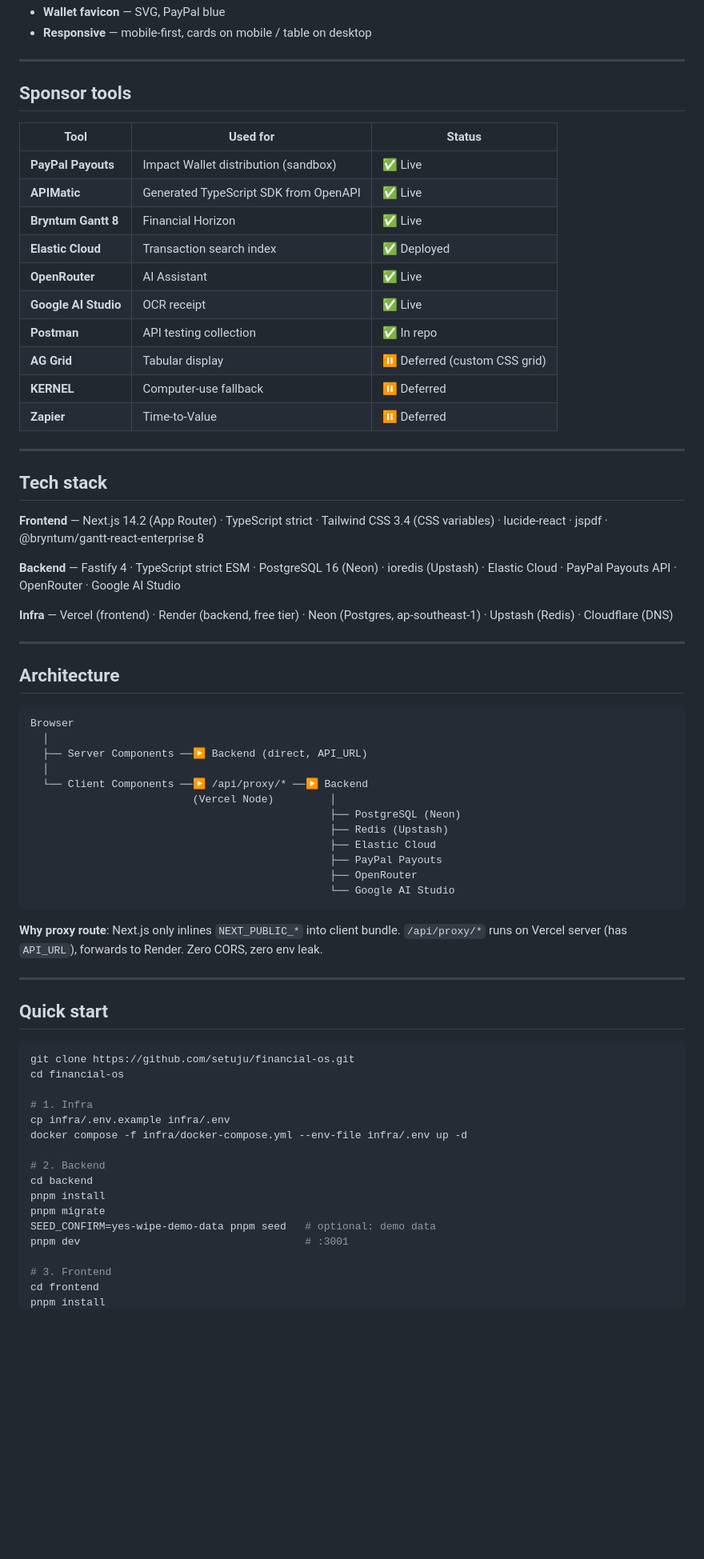
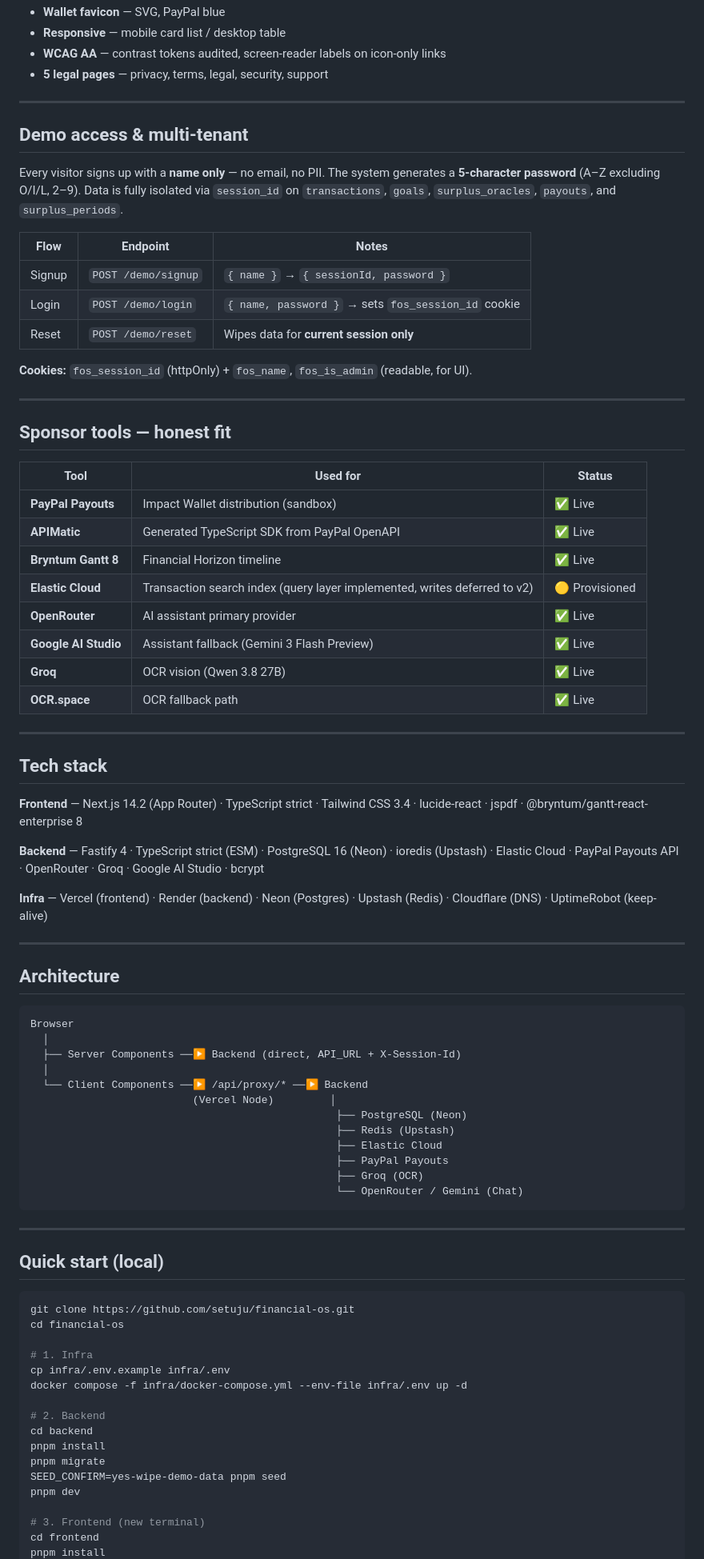
Before and after one commit to setuju/financial-os, a Markdown page: README.md, the part around one of its changes. Shown at 80% size. Drawn GitHub-style; blank space fills up the shorter version.

````diff
--- a/README.md
+++ b/README.md
@@ -116,32 +145,46 @@ Each month's closing becomes next month's opening.
 - **Wallet favicon** — SVG, PayPal blue
-- **Responsive** — mobile-first, cards on mobile / table on desktop
+- **Responsive** — mobile card list / desktop table
+- **WCAG AA** — contrast tokens audited, screen-reader labels on icon-only links
+- **5 legal pages** — privacy, terms, legal, security, support
 
 ---
 
-## Sponsor tools
+## Demo access & multi-tenant
+
+Every visitor signs up with a **name only** — no email, no PII. The system generates a **5-character password** (A–Z excluding O/I/L, 2–9). Data is fully isolated via `session_id` on `transactions`, `goals`, `surplus_oracles`, `payouts`, and `surplus_periods`.
+
+| Flow | Endpoint | Notes |
+|---|---|---|
+| Signup | `POST /demo/signup` | `{ name }` → `{ sessionId, password }` |
+| Login | `POST /demo/login` | `{ name, password }` → sets `fos_session_id` cookie |
+| Reset | `POST /demo/reset` | Wipes data for **current session only** |
+
+**Cookies:** `fos_session_id` (httpOnly) + `fos_name`, `fos_is_admin` (readable, for UI).
+
+---
+
+## Sponsor tools — honest fit
 
 | Tool | Used for | Status |
 |---|---|---|
 | **PayPal Payouts** | Impact Wallet distribution (sandbox) | ✅ Live |
-| **APIMatic** | Generated TypeScript SDK from OpenAPI | ✅ Live |
-| **Bryntum Gantt 8** | Financial Horizon | ✅ Live |
-| **Elastic Cloud** | Transaction search index | ✅ Deployed |
-| **OpenRouter** | AI Assistant | ✅ Live |
-| **Google AI Studio** | OCR receipt | ✅ Live |
-| **Postman** | API testing collection | ✅ In repo |
-| **AG Grid** | Tabular display | ⏸ Deferred (custom CSS grid) |
-| **KERNEL** | Computer-use fallback | ⏸ Deferred |
-| **Zapier** | Time-to-Value | ⏸ Deferred |
+| **APIMatic** | Generated TypeScript SDK from PayPal OpenAPI | ✅ Live |
+| **Bryntum Gantt 8** | Financial Horizon timeline | ✅ Live |
+| **Elastic Cloud** | Transaction search index (query layer implemented, writes deferred to v2) | 🟡 Provisioned |
+| **OpenRouter** | AI assistant primary provider | ✅ Live |
+| **Google AI Studio** | Assistant fallback (Gemini 3 Flash Preview) | ✅ Live |
+| **Groq** | OCR vision (Qwen 3.8 27B) | ✅ Live |
+| **OCR.space** | OCR fallback path | ✅ Live |
 
 ---
 
 ## Tech stack
 
-**Frontend** — Next.js 14.2 (App Router) · TypeScript strict · Tailwind CSS 3.4 (CSS variables) · lucide-react · jspdf · @bryntum/gantt-react-enterprise 8
+**Frontend** — Next.js 14.2 (App Router) · TypeScript strict · Tailwind CSS 3.4 · lucide-react · jspdf · @bryntum/gantt-react-enterprise 8
 
-**Backend** — Fastify 4 · TypeScript strict ESM · PostgreSQL 16 (Neon) · ioredis (Upstash) · Elastic Cloud · PayPal Payouts API · OpenRouter · Google AI Studio
+**Backend** — Fastify 4 · TypeScript strict (ESM) · PostgreSQL 16 (Neon) · ioredis (Upstash) · Elastic Cloud · PayPal Payouts API · OpenRouter · Groq · Google AI Studio · bcrypt
 
-**Infra** — Vercel (frontend) · Render (backend, free tier) · Neon (Postgres, ap-southeast-1) · Upstash (Redis) · Cloudflare (DNS)
+**Infra** — Vercel (frontend) · Render (backend) · Neon (Postgres) · Upstash (Redis) · Cloudflare (DNS) · UptimeRobot (keep-alive)
 
 ---
 
@@ -150,23 +193,21 @@ Each month's closing becomes next month's opening.
 ```
 Browser
   │
-  ├── Server Components ──▶ Backend (direct, API_URL)
+  ├── Server Components ──▶ Backend (direct, API_URL + X-Session-Id)
   │
   └── Client Components ──▶ /api/proxy/* ──▶ Backend
                           (Vercel Node)         │
-                                                ├── PostgreSQL (Neon)
-                                                ├── Redis (Upstash)
-                                                ├── Elastic Cloud
-                                                ├── PayPal Payouts
-                                                ├── OpenRouter
-                                                └── Google AI Studio
+                                                 ├── PostgreSQL (Neon)
+                                                 ├── Redis (Upstash)
+                                                 ├── Elastic Cloud
+                                                 ├── PayPal Payouts
+                                                 ├── Groq (OCR)
+                                                 └── OpenRouter / Gemini (Chat)
 ```
-
-**Why proxy route**: Next.js only inlines `NEXT_PUBLIC_*` into client bundle. `/api/proxy/*` runs on Vercel server (has `API_URL`), forwards to Render. Zero CORS, zero env leak.
 
 ---
 
-## Quick start
+## Quick start (local)
 
 ```bash
 git clone https://github.com/setuju/financial-os.git
@@ -180,9 +221,9 @@ docker compose -f infra/docker-compose.yml --env-file infra/.env up -d
 cd backend
 pnpm install
 pnpm migrate
-SEED_CONFIRM=yes-wipe-demo-data pnpm seed   # optional: demo data
-pnpm dev                                    # :3001
+SEED_CONFIRM=yes-wipe-demo-data pnpm seed
+pnpm dev
 
-# 3. Frontend
+# 3. Frontend (new terminal)
 cd frontend
 pnpm install
````
Also changed, not shown: other parts of README.md (+106 -147 lines), docs/assets/mock-receipt.png (added), 10 other files.
